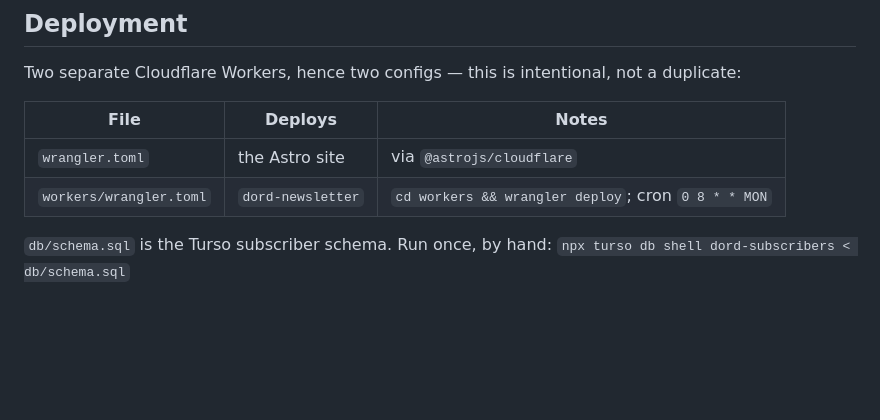
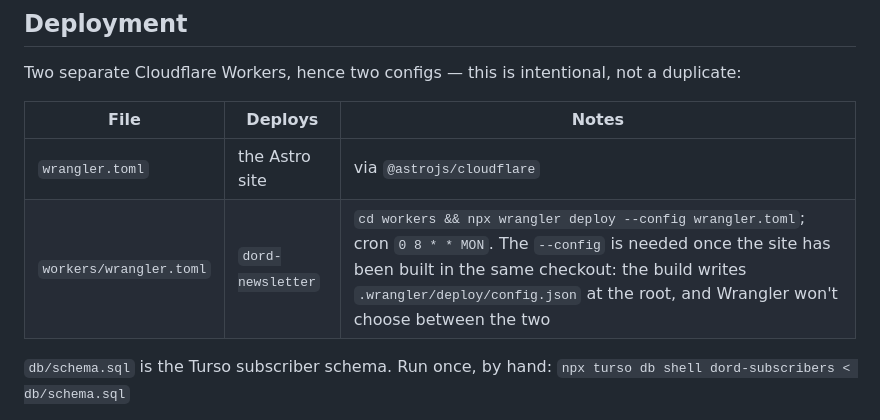
Before and after one commit to YannDurandet/2026-MOTORSPORTS-CALENDAR, a Markdown page: CLAUDE.md, the part around the change. GitHub-like rendering; blank space fills up the shorter version.

Commit message:
F-094: document the newsletter deploy command that works after a site build
`cd workers && wrangler deploy` fails in any checkout where the site has
been built: the Cloudflare adapter writes .wrangler/deploy/config.json at
the root and Wrangler refuses to choose between it and
workers/wrangler.toml. With `--config wrangler.toml` the dry run passes.

The comment at workers/wrangler.toml:2 says the same old command; that
file is on the do-not-touch list, so it is left for Yann.

Co-Authored-By: Claude Opus 5.5 <noreply@anthropic.com>

```diff
--- a/CLAUDE.md
+++ b/CLAUDE.md
@@ -192,7 +192,7 @@ Two separate Cloudflare Workers, hence two configs — this is intentional, not
 | File | Deploys | Notes |
 |---|---|---|
 | `wrangler.toml` | the Astro site | via `@astrojs/cloudflare` |
-| `workers/wrangler.toml` | `dord-newsletter` | `cd workers && wrangler deploy`; cron `0 8 * * MON` |
+| `workers/wrangler.toml` | `dord-newsletter` | `cd workers && npx wrangler deploy --config wrangler.toml`; cron `0 8 * * MON`. The `--config` is needed once the site has been built in the same checkout: the build writes `.wrangler/deploy/config.json` at the root, and Wrangler won't choose between the two |
 
 `db/schema.sql` is the Turso subscriber schema. Run once, by hand:
 `npx turso db shell dord-subscribers < db/schema.sql`
```
